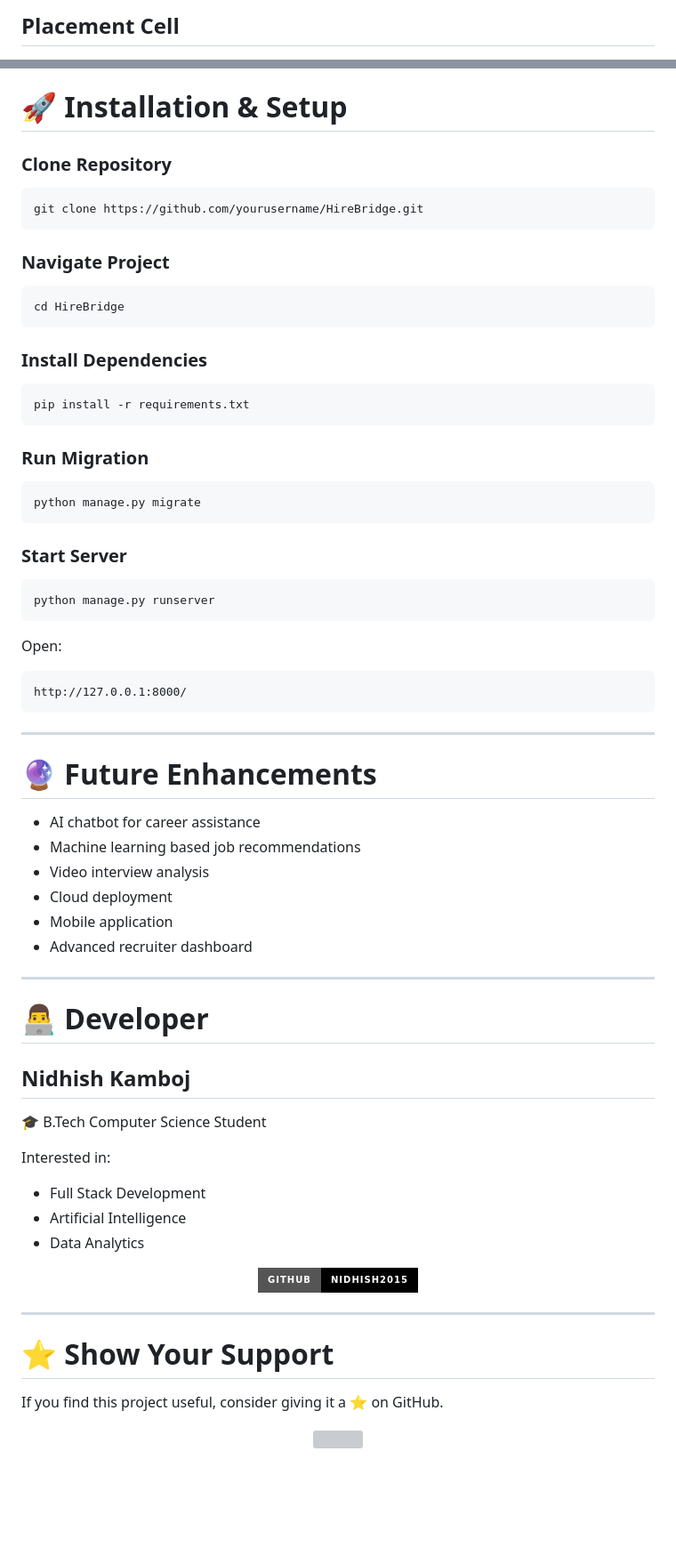
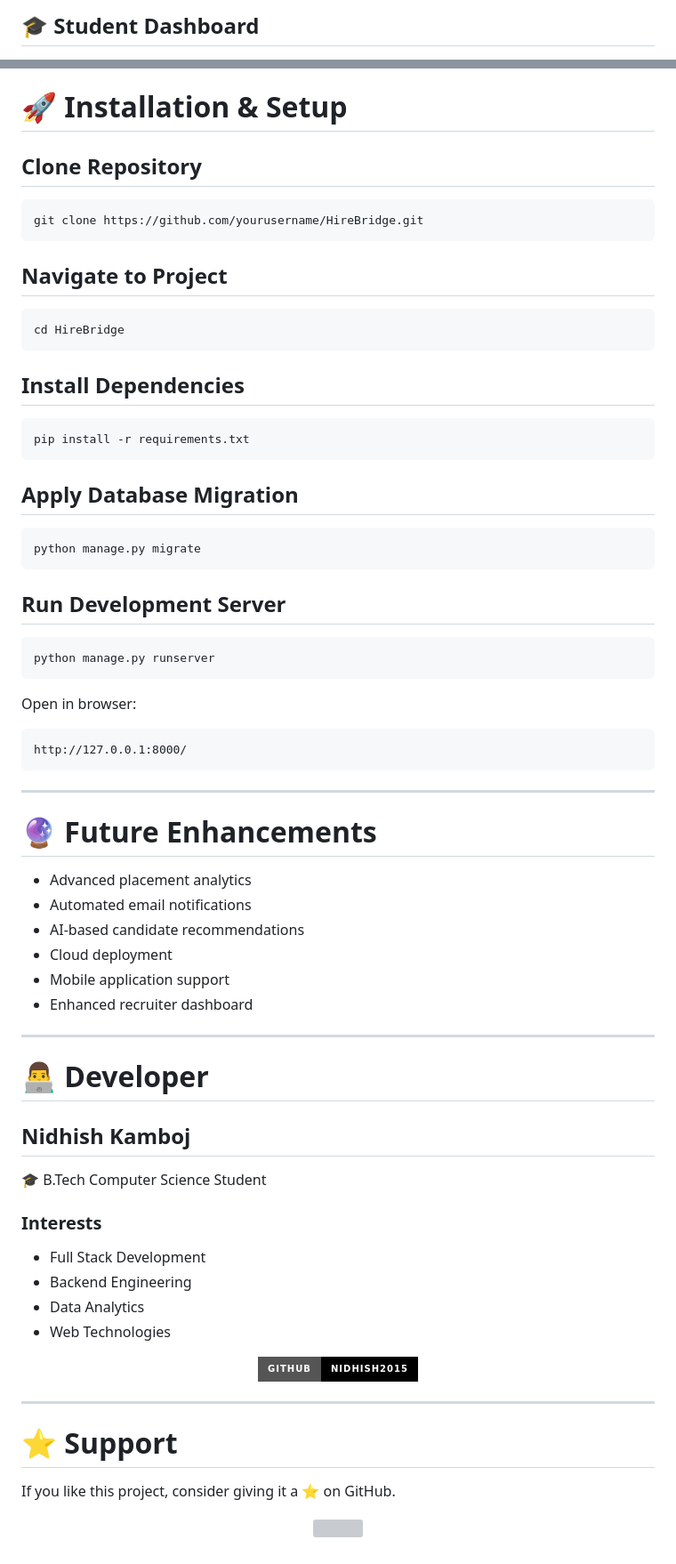
Before and after one commit to nidhishkamboj/HireBridge, a Markdown page: README.md, 2 parts joined by grey strips. Shown at 89% size. Drawn GitHub-style; badges without logos; blank space fills up the shorter version; grey boxes are pictures that could not be loaded.

````diff
--- a/README.md
+++ b/README.md
@@ -208,4 +252,4 @@ Track Placement Progress
 
 
-## Placement Cell
+## 🎓 Student Dashboard
 
@@ -217,42 +269,42 @@ Track Placement Progress
 # 🚀 Installation & Setup
 
 
-### Clone Repository
+## Clone Repository
 
 ```bash
 git clone https://github.com/yourusername/HireBridge.git
 ```
 
 
-### Navigate Project
+## Navigate to Project
 
 ```bash
 cd HireBridge
 ```
 
 
-### Install Dependencies
+## Install Dependencies
 
 ```bash
 pip install -r requirements.txt
 ```
 
 
-### Run Migration
+## Apply Database Migration
 
 ```bash
 python manage.py migrate
 ```
 
 
-### Start Server
+## Run Development Server
 
 ```bash
 python manage.py runserver
 ```
 
 
-Open:
+Open in browser:
 
 ```
 http://127.0.0.1:8000/
@@ -263,12 +315,12 @@ http://127.0.0.1:8000/
 
 # 🔮 Future Enhancements
 
-- AI chatbot for career assistance
-- Machine learning based job recommendations
-- Video interview analysis
+- Advanced placement analytics
+- Automated email notifications
+- AI-based candidate recommendations
 - Cloud deployment
-- Mobile application
-- Advanced recruiter dashboard
+- Mobile application support
+- Enhanced recruiter dashboard
 
 
 ---
@@ -280,11 +332,13 @@ http://127.0.0.1:8000/
 
 🎓 B.Tech Computer Science Student
 
-Interested in:
+
+### Interests
 
 - Full Stack Development
-- Artificial Intelligence
+- Backend Engineering
 - Data Analytics
+- Web Technologies
 
 
 <p align="center">
@@ -300,9 +354,10 @@ Interested in:
 
 ---
 
-# ⭐ Show Your Support
+# ⭐ Support
 
-If you find this project useful, consider giving it a ⭐ on GitHub.
+If you like this project, consider giving it a ⭐ on GitHub.
+
 
 <p align="center">
 
````
Also changed, not shown: other parts of README.md (+117 -65 lines).
